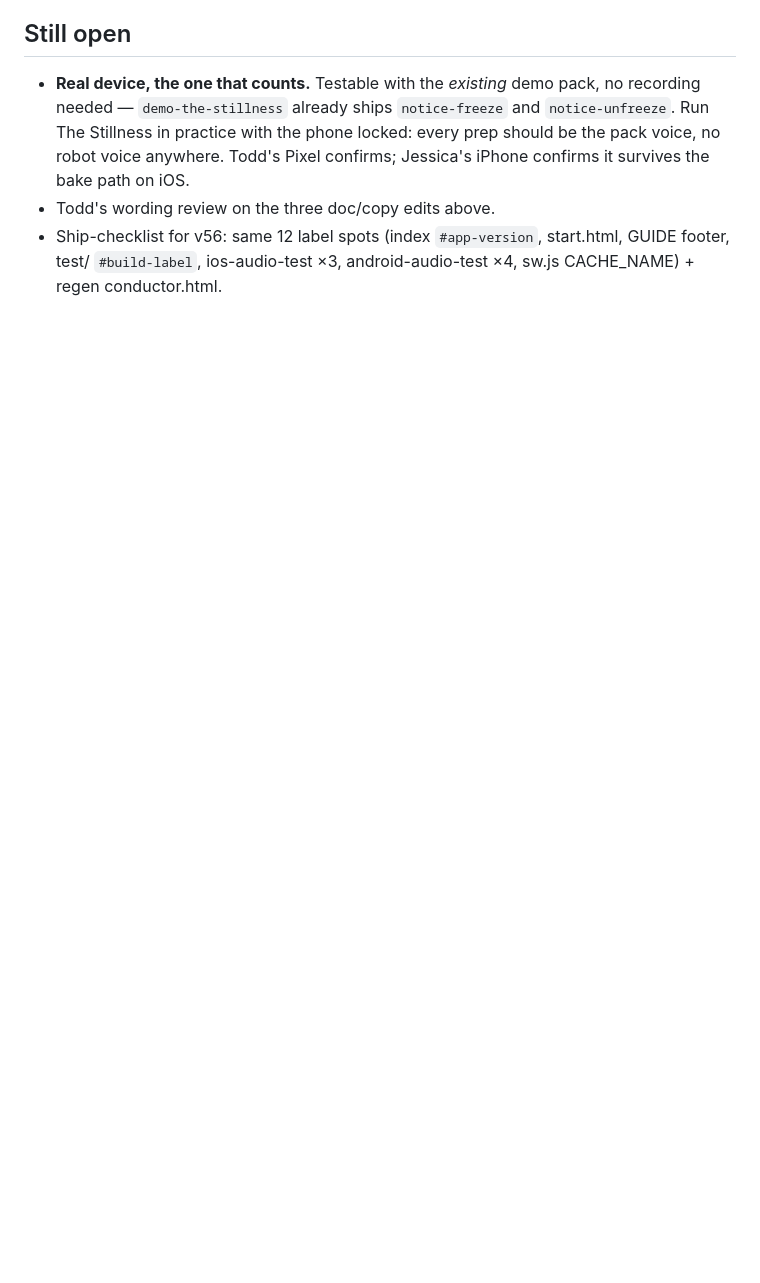
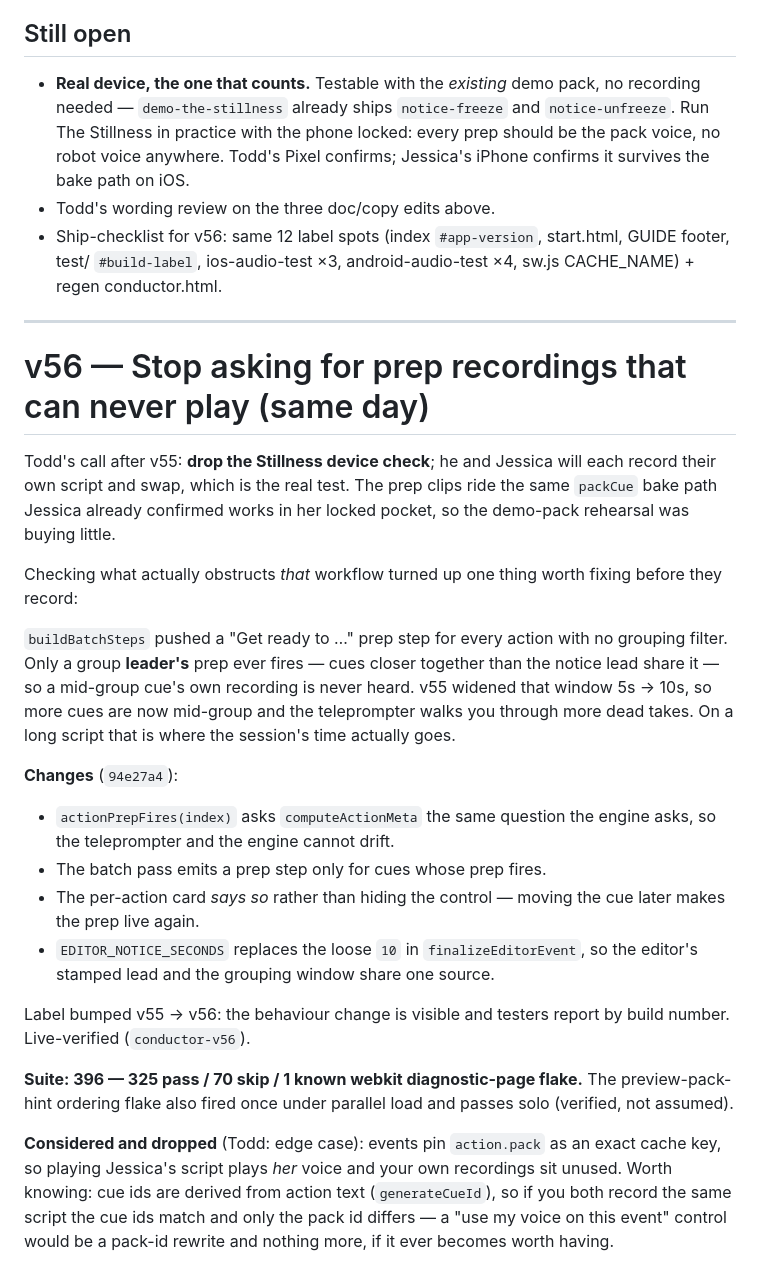
Before and after one commit to Quidam2k/conductor, a Markdown page: notes/2026-08-11-v55-merged-group-preps.md, the part around the change. GitHub-like rendering; blank space fills up the shorter version.

Commit message:
notes: v56 record

```diff
--- a/notes/2026-08-11-v55-merged-group-preps.md
+++ b/notes/2026-08-11-v55-merged-group-preps.md
@@ -108,3 +108,45 @@ to the editor work.
 - Ship-checklist for v56: same 12 label spots (index `#app-version`, start.html,
   GUIDE footer, test/ `#build-label`, ios-audio-test ×3, android-audio-test ×4,
   sw.js CACHE_NAME) + regen conductor.html.
+
+---
+
+# v56 — Stop asking for prep recordings that can never play (same day)
+
+Todd's call after v55: **drop the Stillness device check**; he and Jessica will
+each record their own script and swap, which is the real test. The prep clips
+ride the same `packCue` bake path Jessica already confirmed works in her locked
+pocket, so the demo-pack rehearsal was buying little.
+
+Checking what actually obstructs *that* workflow turned up one thing worth
+fixing before they record:
+
+`buildBatchSteps` pushed a "Get ready to …" prep step for every action with no
+grouping filter. Only a group **leader's** prep ever fires — cues closer together
+than the notice lead share it — so a mid-group cue's own recording is never
+heard. v55 widened that window 5s → 10s, so more cues are now mid-group and the
+teleprompter walks you through more dead takes. On a long script that is where
+the session's time actually goes.
+
+**Changes** (`94e27a4`):
+- `actionPrepFires(index)` asks `computeActionMeta` the same question the engine
+  asks, so the teleprompter and the engine cannot drift.
+- The batch pass emits a prep step only for cues whose prep fires.
+- The per-action card *says so* rather than hiding the control — moving the cue
+  later makes the prep live again.
+- `EDITOR_NOTICE_SECONDS` replaces the loose `10` in `finalizeEditorEvent`, so
+  the editor's stamped lead and the grouping window share one source.
+
+Label bumped v55 → v56: the behaviour change is visible and testers report by
+build number. Live-verified (`conductor-v56`).
+
+**Suite: 396 — 325 pass / 70 skip / 1 known webkit diagnostic-page flake.** The
+preview-pack-hint ordering flake also fired once under parallel load and passes
+solo (verified, not assumed).
+
+**Considered and dropped** (Todd: edge case): events pin `action.pack` as an
+exact cache key, so playing Jessica's script plays *her* voice and your own
+recordings sit unused. Worth knowing: cue ids are derived from action text
+(`generateCueId`), so if you both record the same script the cue ids match and
+only the pack id differs — a "use my voice on this event" control would be a
+pack-id rewrite and nothing more, if it ever becomes worth having.
```
